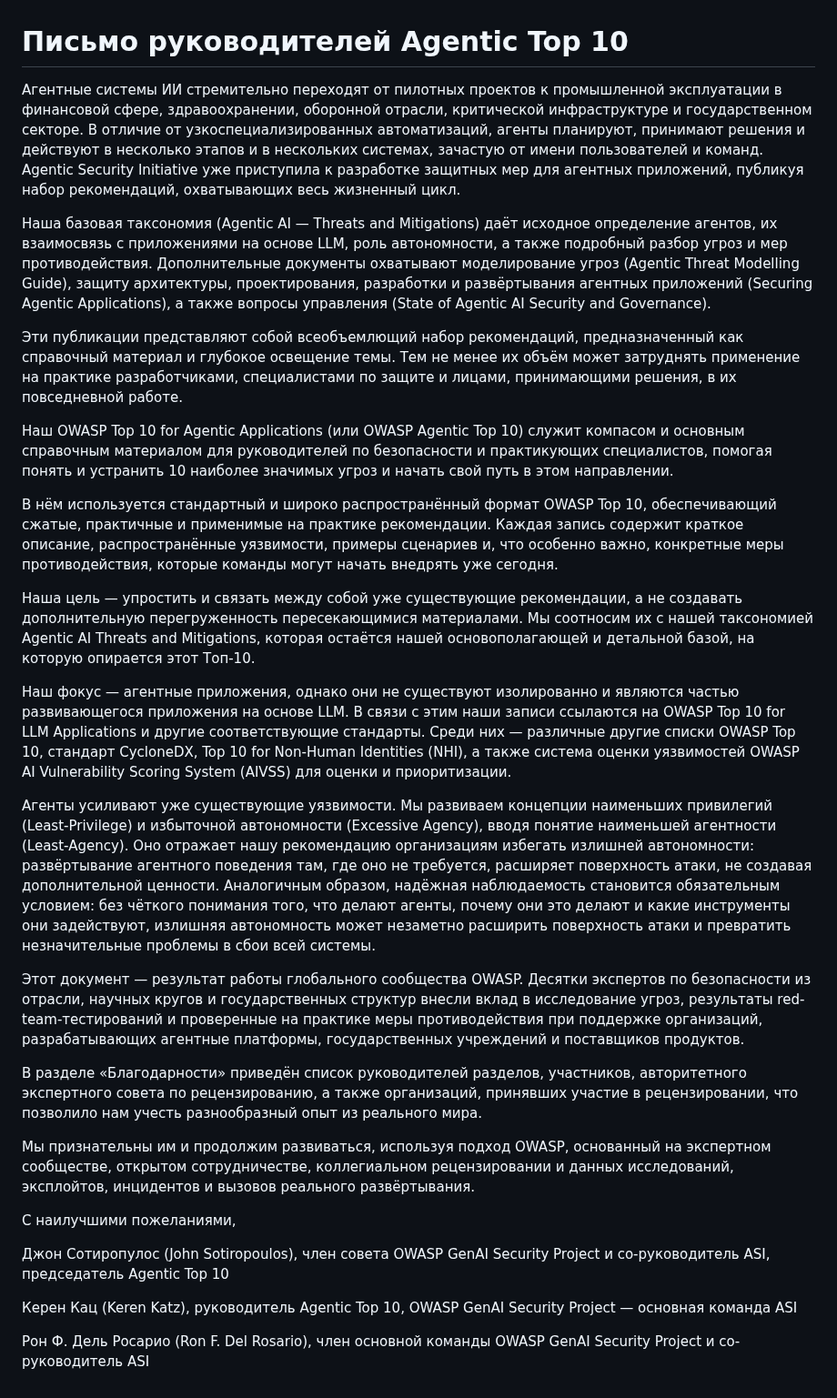
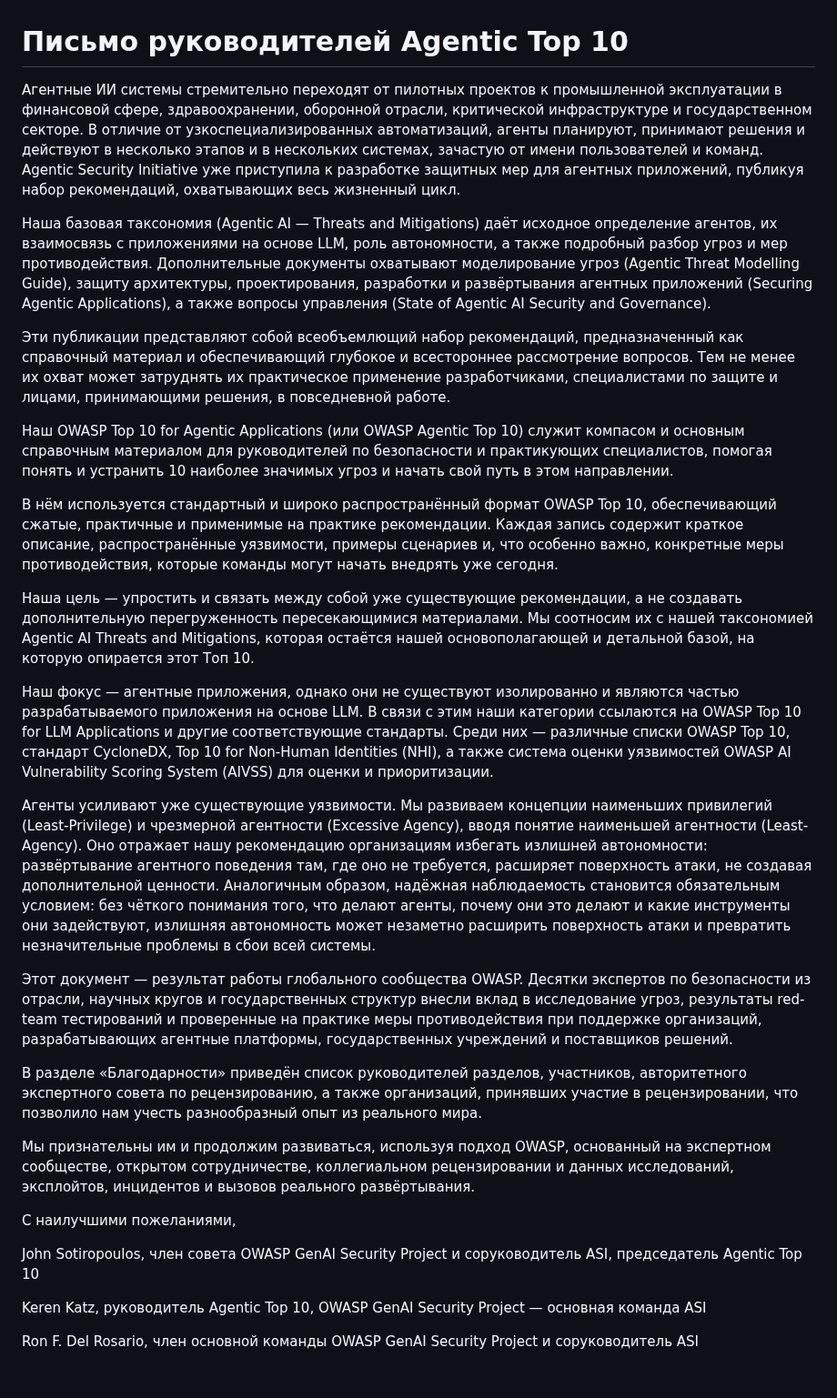
Before and after one commit to GenAI-Security-Project/translations, a Markdown page: owasp-top-10-for-agentic-applications-2026-12-6-1/ru-RU/Letter_from_The_Agentic_Top_10_Leaders.md, the part around one of its changes. Shown at 91% size. GitHub-like rendering.

Commit message:
ru-RU: reviewed translation of Letter_from_The_Agentic_Top_10_Leaders

```diff
--- a/owasp-top-10-for-agentic-applications-2026-12-6-1/ru-RU/Letter_from_The_Agentic_Top_10_Leaders.md
+++ b/owasp-top-10-for-agentic-applications-2026-12-6-1/ru-RU/Letter_from_The_Agentic_Top_10_Leaders.md
@@ -2,22 +2,22 @@
 # Письмо руководителей Agentic Top 10
 
-Агентные системы ИИ стремительно переходят от пилотных проектов к промышленной эксплуатации в финансовой сфере, здравоохранении, оборонной отрасли, критической инфраструктуре и государственном секторе. В отличие от узкоспециализированных автоматизаций, агенты планируют, принимают решения и действуют в несколько этапов и в нескольких системах, зачастую от имени пользователей и команд. Agentic Security Initiative уже приступила к разработке защитных мер для агентных приложений, публикуя набор рекомендаций, охватывающих весь жизненный цикл.
+Агентные ИИ системы стремительно переходят от пилотных проектов к промышленной эксплуатации в финансовой сфере, здравоохранении, оборонной отрасли, критической инфраструктуре и государственном секторе. В отличие от узкоспециализированных автоматизаций, агенты планируют, принимают решения и действуют в несколько этапов и в нескольких системах, зачастую от имени пользователей и команд. Agentic Security Initiative уже приступила к разработке защитных мер для агентных приложений, публикуя набор рекомендаций, охватывающих весь жизненный цикл.
 
 Наша базовая таксономия (Agentic AI — Threats and Mitigations) даёт исходное определение агентов, их взаимосвязь с приложениями на основе LLM, роль автономности, а также подробный разбор угроз и мер противодействия. Дополнительные документы охватывают моделирование угроз (Agentic Threat Modelling Guide), защиту архитектуры, проектирования, разработки и развёртывания агентных приложений (Securing Agentic Applications), а также вопросы управления (State of Agentic AI Security and Governance).
 
-Эти публикации представляют собой всеобъемлющий набор рекомендаций, предназначенный как справочный материал и глубокое освещение темы. Тем не менее их объём может затруднять применение на практике разработчиками, специалистами по защите и лицами, принимающими решения, в их повседневной работе.
+Эти публикации представляют собой всеобъемлющий набор рекомендаций, предназначенный как справочный материал и обеспечивающий глубокое и всестороннее рассмотрение вопросов. Тем не менее их охват может затруднять их практическое применение разработчиками, специалистами по защите и лицами, принимающими решения, в повседневной работе.
 
 Наш OWASP Top 10 for Agentic Applications (или OWASP Agentic Top 10) служит компасом и основным справочным материалом для руководителей по безопасности и практикующих специалистов, помогая понять и устранить 10 наиболее значимых угроз и начать свой путь в этом направлении.
 
 В нём используется стандартный и широко распространённый формат OWASP Top 10, обеспечивающий сжатые, практичные и применимые на практике рекомендации. Каждая запись содержит краткое описание, распространённые уязвимости, примеры сценариев и, что особенно важно, конкретные меры противодействия, которые команды могут начать внедрять уже сегодня.
 
-Наша цель — упростить и связать между собой уже существующие рекомендации, а не создавать дополнительную перегруженность пересекающимися материалами. Мы соотносим их с нашей таксономией Agentic AI Threats and Mitigations, которая остаётся нашей основополагающей и детальной базой, на которую опирается этот Топ-10.
+Наша цель — упростить и связать между собой уже существующие рекомендации, а не создавать дополнительную перегруженность пересекающимися материалами. Мы соотносим их с нашей таксономией Agentic AI Threats and Mitigations, которая остаётся нашей основополагающей и детальной базой, на которую опирается этот Топ 10.
 
-Наш фокус — агентные приложения, однако они не существуют изолированно и являются частью развивающегося приложения на основе LLM. В связи с этим наши записи ссылаются на OWASP Top 10 for LLM Applications и другие соответствующие стандарты. Среди них — различные другие списки OWASP Top 10, стандарт CycloneDX, Top 10 for Non-Human Identities (NHI), а также система оценки уязвимостей OWASP AI Vulnerability Scoring System (AIVSS) для оценки и приоритизации.
+Наш фокус — агентные приложения, однако они не существуют изолированно и являются частью разрабатываемого приложения на основе LLM. В связи с этим наши категории ссылаются на OWASP Top 10 for LLM Applications и другие соответствующие стандарты. Среди них — различные списки OWASP Top 10, стандарт CycloneDX, Top 10 for Non-Human Identities (NHI), а также система оценки уязвимостей OWASP AI Vulnerability Scoring System (AIVSS) для оценки и приоритизации.
 
-Агенты усиливают уже существующие уязвимости. Мы развиваем концепции наименьших привилегий (Least-Privilege) и избыточной автономности (Excessive Agency), вводя понятие наименьшей агентности (Least-Agency). Оно отражает нашу рекомендацию организациям избегать излишней автономности: развёртывание агентного поведения там, где оно не требуется, расширяет поверхность атаки, не создавая дополнительной ценности. Аналогичным образом, надёжная наблюдаемость становится обязательным условием: без чёткого понимания того, что делают агенты, почему они это делают и какие инструменты они задействуют, излишняя автономность может незаметно расширить поверхность атаки и превратить незначительные проблемы в сбои всей системы.
+Агенты усиливают уже существующие уязвимости. Мы развиваем концепции наименьших привилегий (Least-Privilege) и чрезмерной агентности (Excessive Agency), вводя понятие наименьшей агентности (Least-Agency). Оно отражает нашу рекомендацию организациям избегать излишней автономности: развёртывание агентного поведения там, где оно не требуется, расширяет поверхность атаки, не создавая дополнительной ценности. Аналогичным образом, надёжная наблюдаемость становится обязательным условием: без чёткого понимания того, что делают агенты, почему они это делают и какие инструменты они задействуют, излишняя автономность может незаметно расширить поверхность атаки и превратить незначительные проблемы в сбои всей системы.
 
-Этот документ — результат работы глобального сообщества OWASP. Десятки экспертов по безопасности из отрасли, научных кругов и государственных структур внесли вклад в исследование угроз, результаты red-team-тестирований и проверенные на практике меры противодействия при поддержке организаций, разрабатывающих агентные платформы, государственных учреждений и поставщиков продуктов.
+Этот документ — результат работы глобального сообщества OWASP. Десятки экспертов по безопасности из отрасли, научных кругов и государственных структур внесли вклад в исследование угроз, результаты red-team тестирований и проверенные на практике меры противодействия при поддержке организаций, разрабатывающих агентные платформы, государственных учреждений и поставщиков решений.
 
 В разделе «Благодарности» приведён список руководителей разделов, участников, авторитетного экспертного совета по рецензированию, а также организаций, принявших участие в рецензировании, что позволило нам учесть разнообразный опыт из реального мира.
 
@@ -25,8 +25,8 @@
 
 С наилучшими пожеланиями,
 
-Джон Сотиропулос (John Sotiropoulos), член совета OWASP GenAI Security Project и со-руководитель ASI, председатель Agentic Top 10
+John Sotiropoulos, член совета OWASP GenAI Security Project и соруководитель ASI, председатель Agentic Top 10
 
-Керен Кац (Keren Katz), руководитель Agentic Top 10, OWASP GenAI Security Project — основная команда ASI
+Keren Katz, руководитель Agentic Top 10, OWASP GenAI Security Project — основная команда ASI
 
-Рон Ф. Дель Росарио (Ron F. Del Rosario), член основной команды OWASP GenAI Security Project и со-руководитель ASI
+Ron F. Del Rosario, член основной команды OWASP GenAI Security Project и соруководитель ASI
```
Also changed, not shown: other parts of owasp-top-10-for-agentic-applications-2026-12-6-1/ru-RU/Letter_from_The_Agentic_Top_10_Leaders.md (+1 -1 lines).
